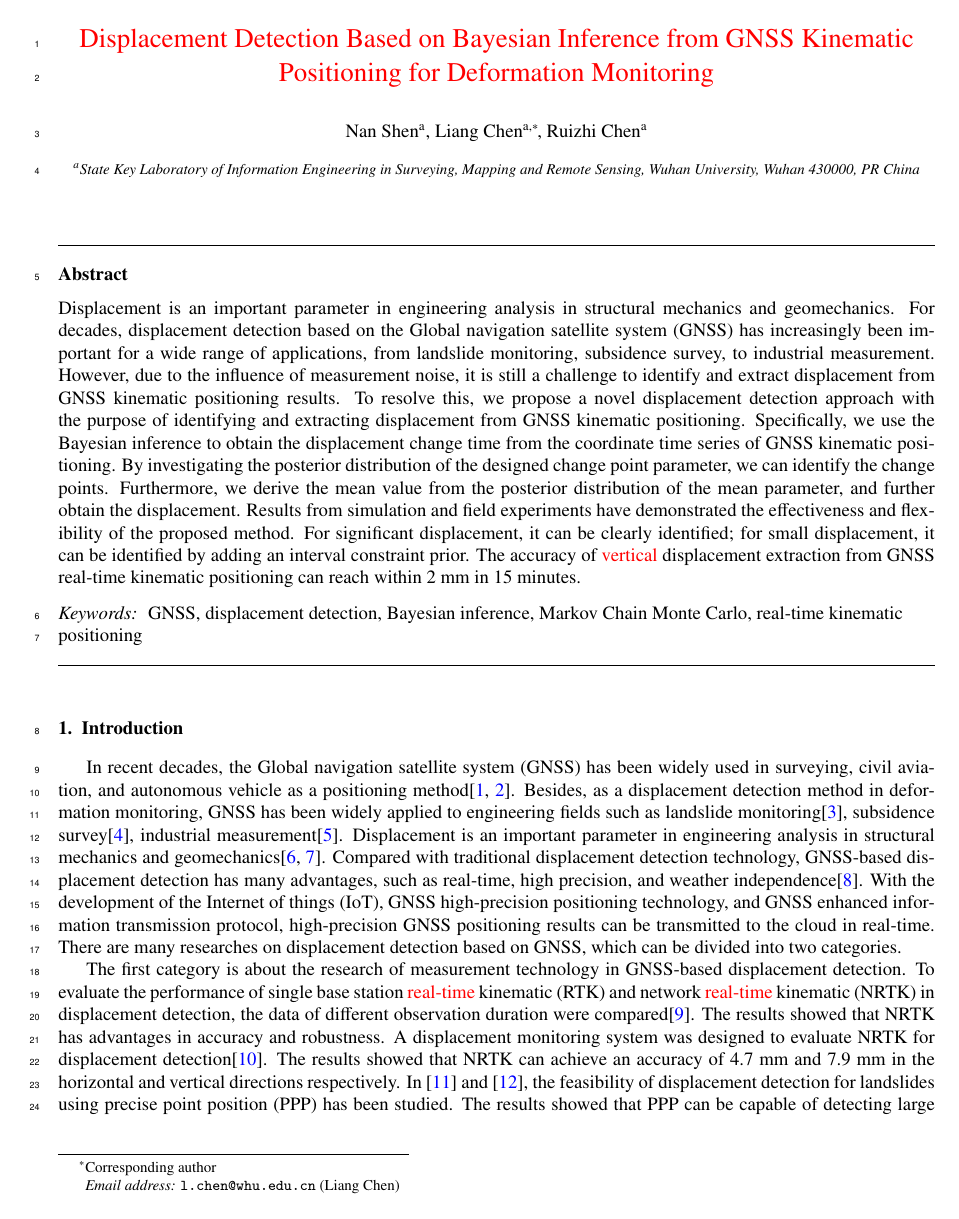
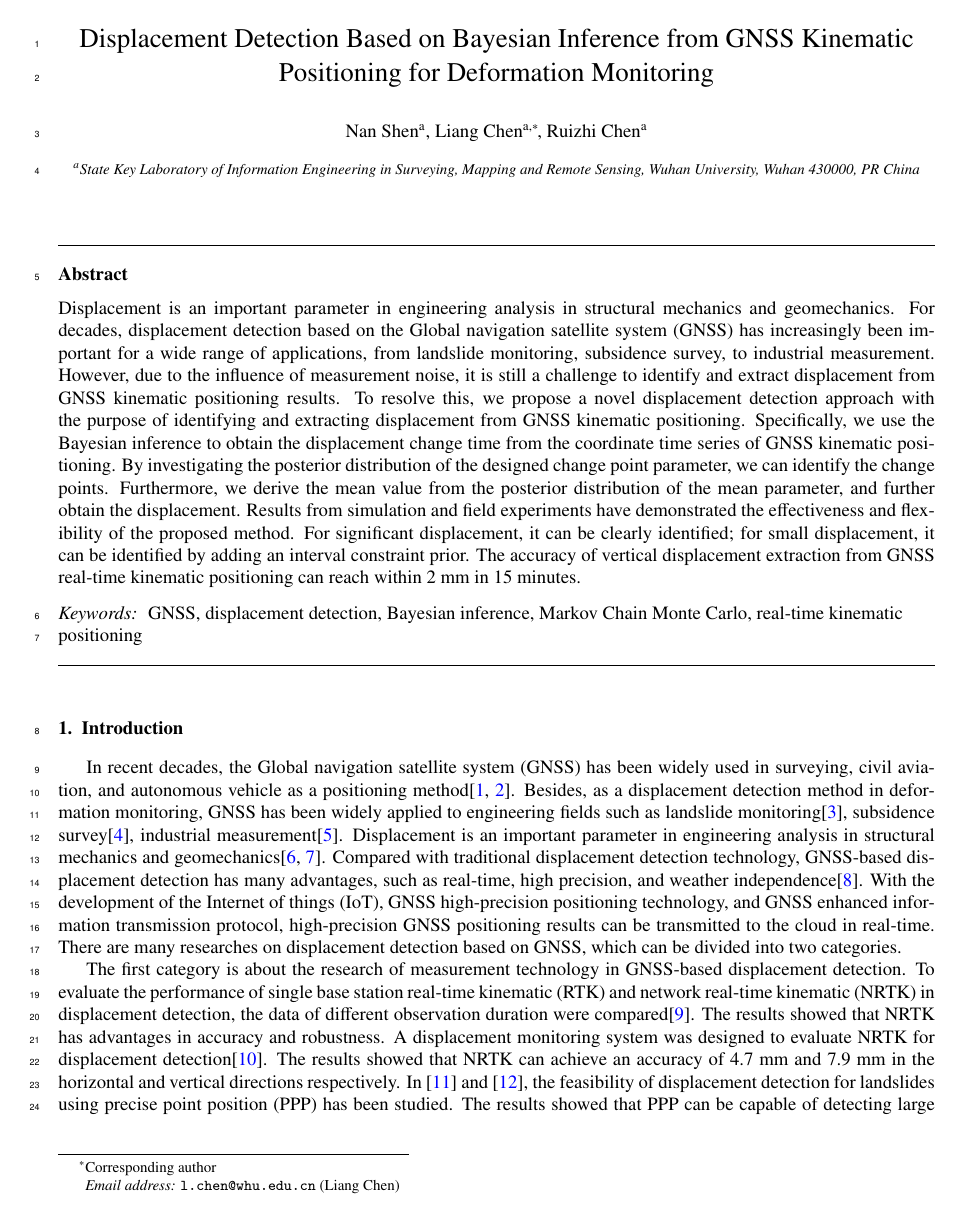
Before and after one commit to mfkiwl/Hoegaarden, a LaTeX paper (paper/r1/manuscript-mssp.tex): page 1 of 13. Compiled offline with pdfLaTeX.

Commit message:
r1 complete

```diff
--- a/paper/r1/manuscript-mssp.tex
+++ b/paper/r1/manuscript-mssp.tex
@@ -70,7 +70,7 @@
 \usepackage{subcaption}
 \usepackage{lineno}
 \usepackage{color}
-\definecolor{r_s}{RGB}{255,0,0}
+\definecolor{r_s}{RGB}{0,0,0}
 \linenumbers
 
 \graphicspath{{./fig/}}
```
Also changed, not shown: 3 other files.
